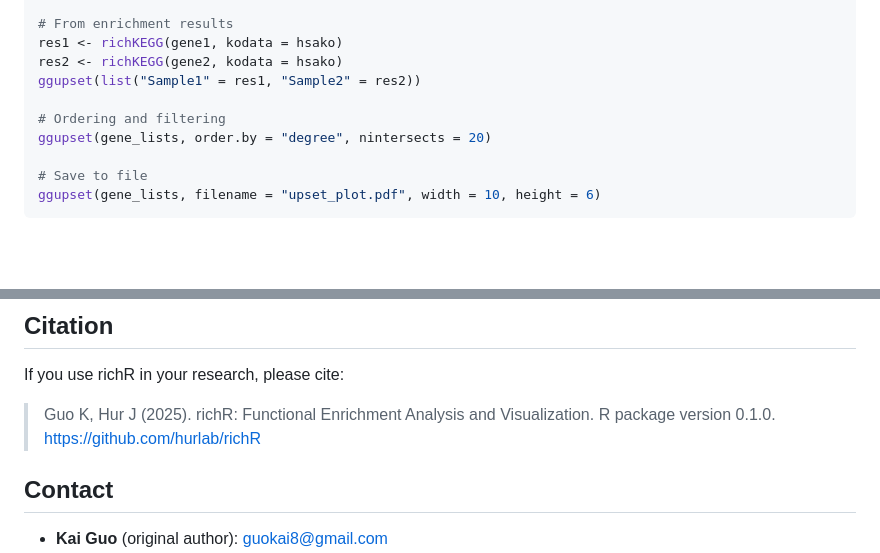
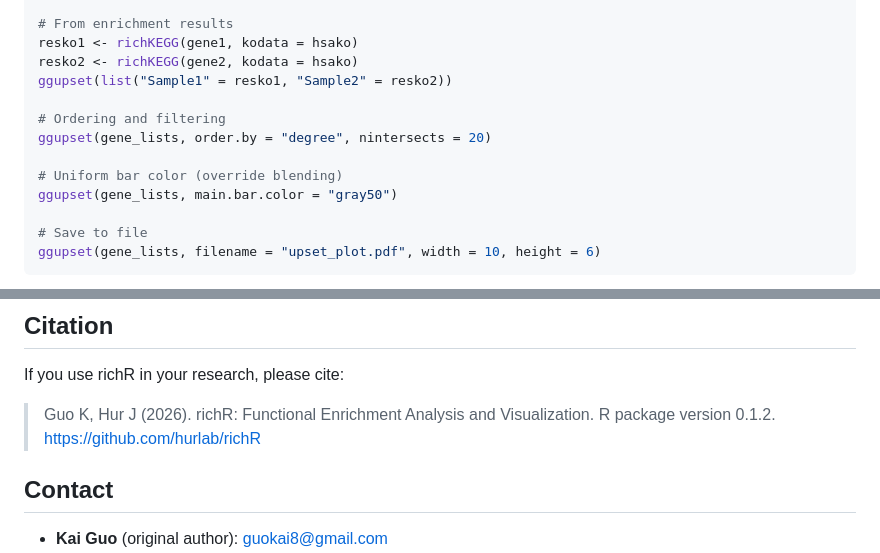
Before and after one commit to guokai8/richR, a Markdown page: README.md, 2 parts joined by grey strips. Drawn GitHub-style; blank space fills up the shorter version.

```diff
--- a/README.md
+++ b/README.md
@@ -276,12 +276,15 @@ gene_lists <- list(
 ggupset(gene_lists, mycol = c("dodgerblue", "goldenrod1", "darkorange1", "seagreen3"))
 
 # From enrichment results
-res1 <- richKEGG(gene1, kodata = hsako)
-res2 <- richKEGG(gene2, kodata = hsako)
-ggupset(list("Sample1" = res1, "Sample2" = res2))
+resko1 <- richKEGG(gene1, kodata = hsako)
+resko2 <- richKEGG(gene2, kodata = hsako)
+ggupset(list("Sample1" = resko1, "Sample2" = resko2))
 
 # Ordering and filtering
 ggupset(gene_lists, order.by = "degree", nintersects = 20)
+
+# Uniform bar color (override blending)
+ggupset(gene_lists, main.bar.color = "gray50")
 
 # Save to file
 ggupset(gene_lists, filename = "upset_plot.pdf", width = 10, height = 6)
@@ -410,7 +413,7 @@ Run `showData()` for the full list of 21 supported species.
 
 If you use richR in your research, please cite:
 
-> Guo K, Hur J (2025). richR: Functional Enrichment Analysis and Visualization. R package version 0.1.0. https://github.com/hurlab/richR
+> Guo K, Hur J (2026). richR: Functional Enrichment Analysis and Visualization. R package version 0.1.2. https://github.com/hurlab/richR
 
 ## Contact
 
```
Also changed, not shown: UPDATES.md (+20 -0 lines).
